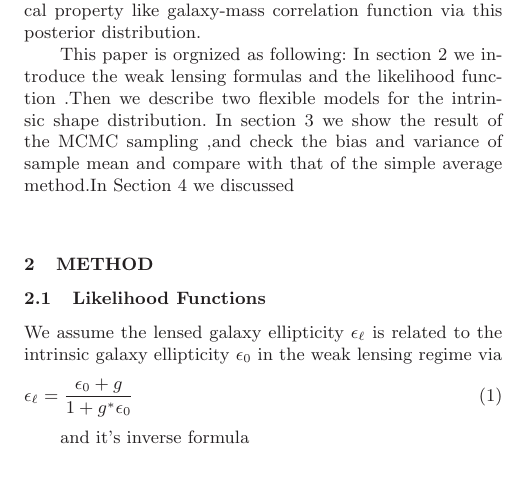
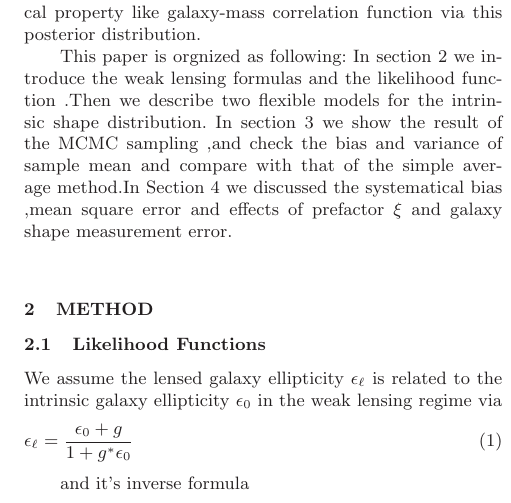
Before and after one commit to julywater/WeakLensing, a LaTeX paper (docs/ms.tex): part of one column of page 2 of 4, cut so that both start at the same text. Compiled offline with LaTeX, dvips and Ghostscript; a LaTeX package or settings file that is missing is left out.

Commit message:
Update ms.tex

```diff
--- a/docs/ms.tex
+++ b/docs/ms.tex
@@ -175,7 +175,8 @@ weak lensing formulas and the likelihood function .Then we describe
 two flexible models for the intrinsic shape distribution. In section
 3 we show the result of the MCMC sampling ,and check the bias and
 variance of sample mean and compare with that of the simple average
-method.In Section 4 we discussed
+method.In Section 4 we discussed the systematical bias ,mean square error
+and effects of prefactor $\xi$ and galaxy shape measurement error.
 
 %%%%%%%%%%%%%%%%%%%%%%%%%%%%%%%%%%%%%%%%%%%%%%%%%%%%%%%%%%%%%%%%%%%%%%%%
 %%  SECTION N: XXX
```
